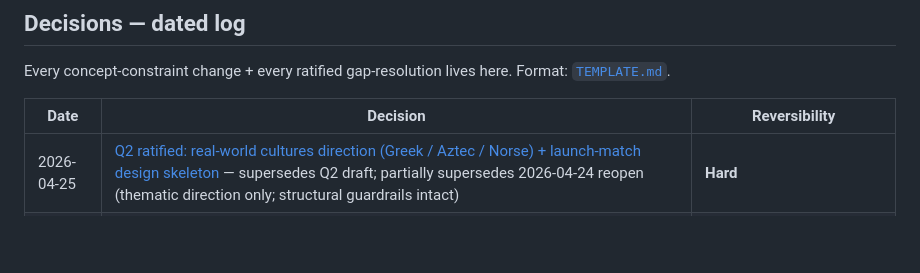
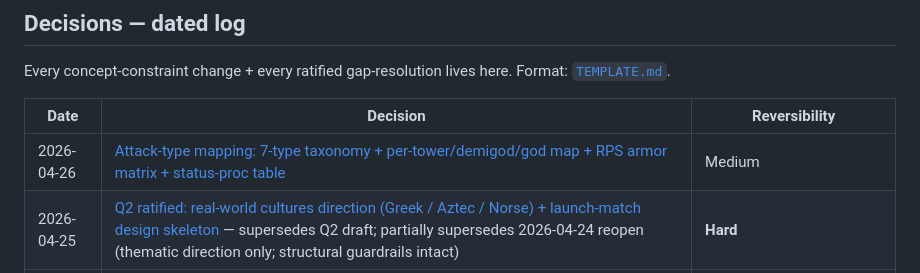
Before and after one commit to BossOfThem/TW.AtoA, a Markdown page: CASCADE.md, the part around one of its changes. Rendered like a GitHub page; blank space fills up the shorter version.

```diff
--- a/CASCADE.md
+++ b/CASCADE.md
@@ -108,6 +110,7 @@ Every concept-constraint change + every ratified gap-resolution lives here. Form
 
 | Date | Decision | Reversibility |
 |------|----------|---------------|
+| 2026-04-26 | [Attack-type mapping: 7-type taxonomy + per-tower/demigod/god map + RPS armor matrix + status-proc table](decisions/2026-04-26-attack-type-mapping.md) | Medium |
 | 2026-04-25 | [Q2 ratified: real-world cultures direction (Greek / Aztec / Norse) + launch-match design skeleton](decisions/2026-04-25-q2-real-cultures-direction-ratified.md) — supersedes Q2 draft; partially supersedes 2026-04-24 reopen (thematic direction only; structural guardrails intact) | **Hard** |
 | 2026-04-25 | [Q2 world pitch draft (synthetic mythic-history braid)](decisions/2026-04-25-q2-world-pitch-draft.md) — **Superseded by 2026-04-25 real-cultures ratification** | n/a (Proposed→Superseded) |
 | 2026-04-24 | [Phase 1 vision reopen: synthetic mythic-history braid](decisions/2026-04-24-phase-1-vision-reopen-synthetic-mythic-history.md) — supersedes 2026-04-21 + 2026-04-22 Step B; **thematic direction partially superseded by 2026-04-25 real-cultures ratification** (structural guardrails intact) | **Hard** |
```
Also changed, not shown: other parts of CASCADE.md (+3 -1 lines).
